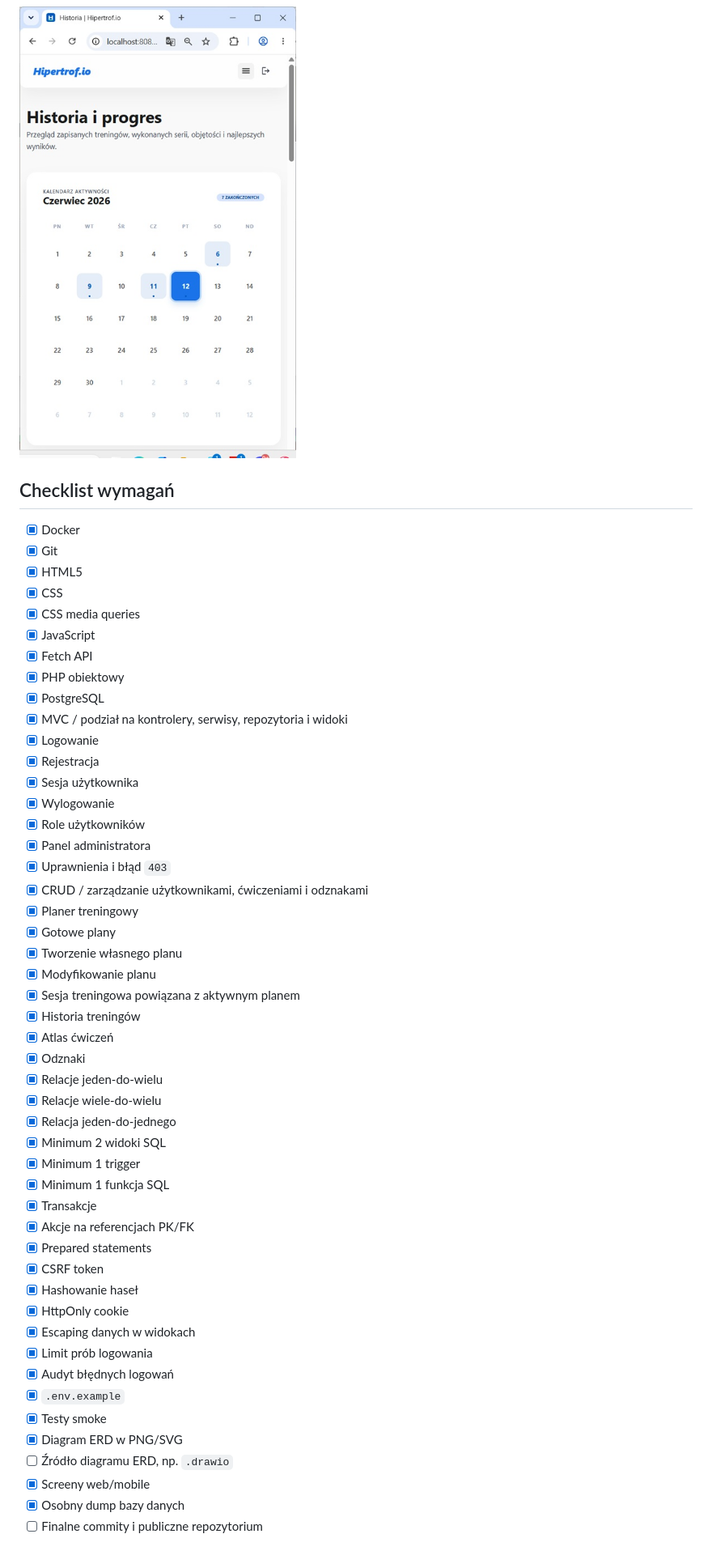
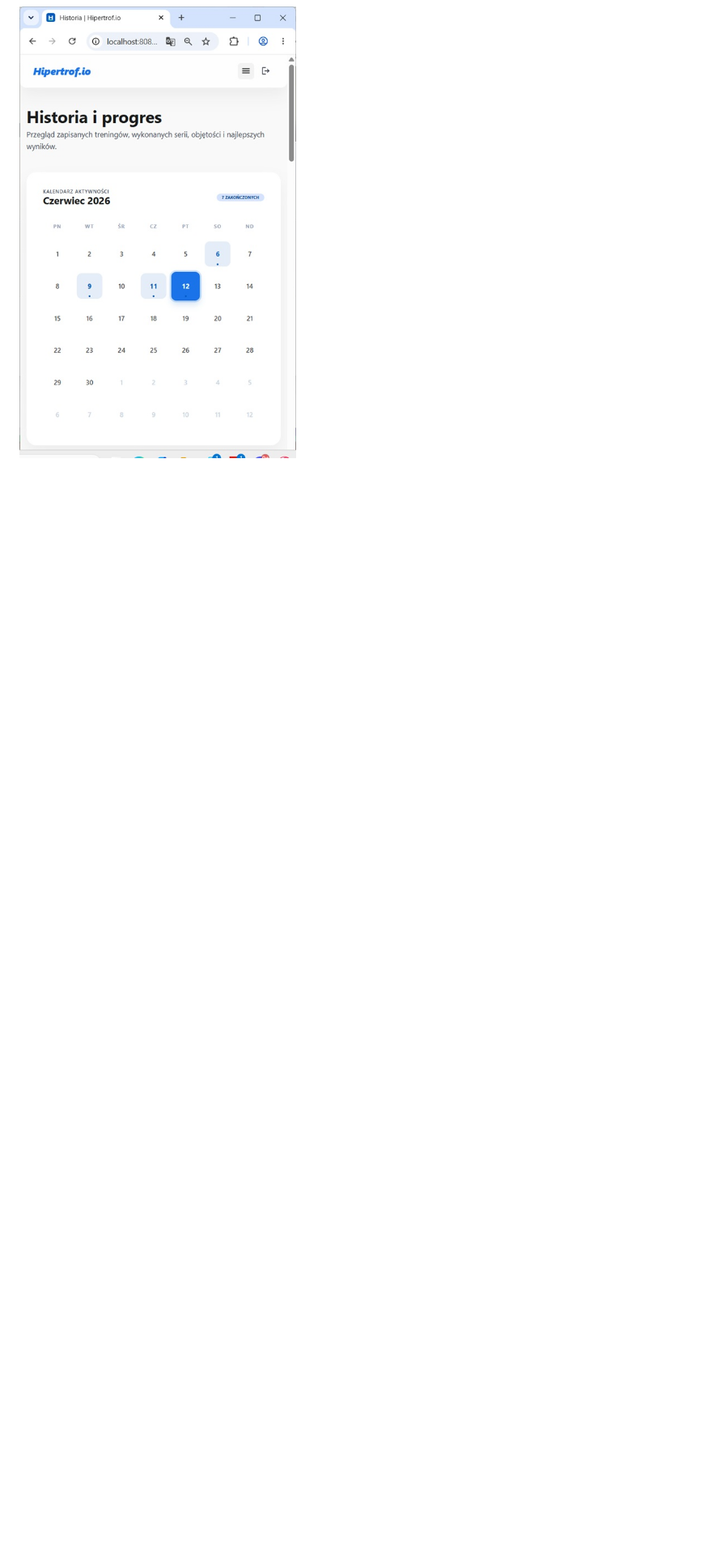
Before and after one commit to mateuszkalinski/WdPAI, a Markdown page: README.md, the part around one of its changes. Shown at 81% size. GitHub-like rendering; blank space fills up the shorter version.

Commit message:
Remove requirements checklist and final notes
Removed checklist of requirements and final notes from README.

```diff
--- a/README.md
+++ b/README.md
@@ -430,55 +430,3 @@ Dokumentacja i wymagania/
 ![Mobile 4](<Dokumentacja i wymagania/mobile4.jpg>)
 
 ![Mobile 5](<Dokumentacja i wymagania/mobile5.jpg>)
-
-## Checklist wymagań
-
-- [x] Docker
-- [x] Git
-- [x] HTML5
-- [x] CSS
-- [x] CSS media queries
-- [x] JavaScript
-- [x] Fetch API
-- [x] PHP obiektowy
-- [x] PostgreSQL
-- [x] MVC / podział na kontrolery, serwisy, repozytoria i widoki
-- [x] Logowanie
-- [x] Rejestracja
-- [x] Sesja użytkownika
-- [x] Wylogowanie
-- [x] Role użytkowników
-- [x] Panel administratora
-- [x] Uprawnienia i błąd `403`
-- [x] CRUD / zarządzanie użytkownikami, ćwiczeniami i odznakami
-- [x] Planer treningowy
-- [x] Gotowe plany
-- [x] Tworzenie własnego planu
-- [x] Modyfikowanie planu
-- [x] Sesja treningowa powiązana z aktywnym planem
-- [x] Historia treningów
-- [x] Atlas ćwiczeń
-- [x] Odznaki
-- [x] Relacje jeden-do-wielu
-- [x] Relacje wiele-do-wielu
-- [x] Relacja jeden-do-jednego
-- [x] Minimum 2 widoki SQL
-- [x] Minimum 1 trigger
-- [x] Minimum 1 funkcja SQL
-- [x] Transakcje
-- [x] Akcje na referencjach PK/FK
-- [x] Prepared statements
-- [x] CSRF token
-- [x] Hashowanie haseł
-- [x] HttpOnly cookie
-- [x] Escaping danych w widokach
-- [x] Limit prób logowania
-- [x] Audyt błędnych logowań
-- [x] `.env.example`
-- [x] Testy smoke
-- [x] Diagram ERD w PNG/SVG
-- [ ] Źródło diagramu ERD, np. `.drawio`
-- [x] Screeny web/mobile
-- [x] Osobny dump bazy danych
-- [ ] Finalne commity i publiczne repozytorium
-
```
Also changed, not shown: other parts of README.md (+0 -3 lines).
